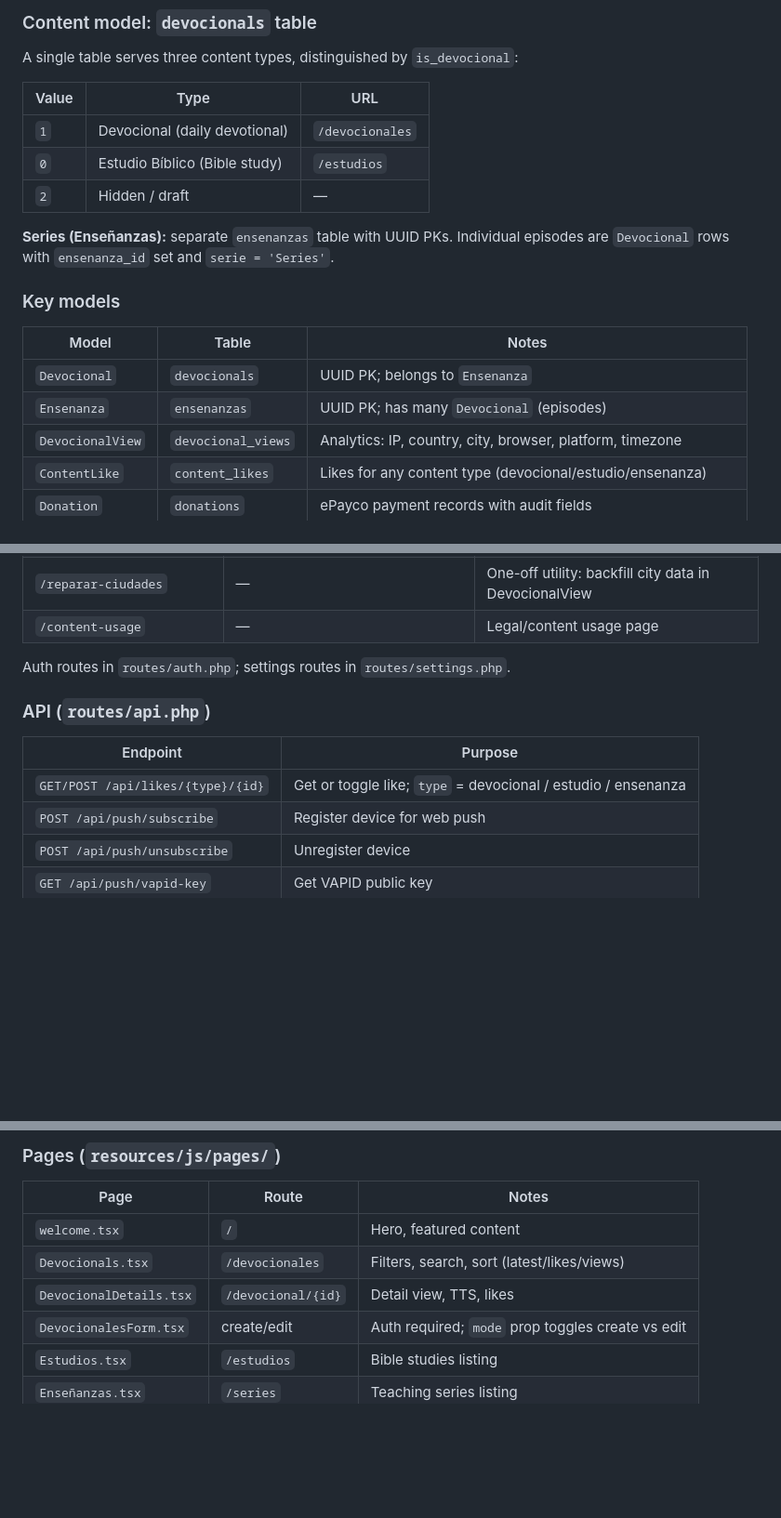
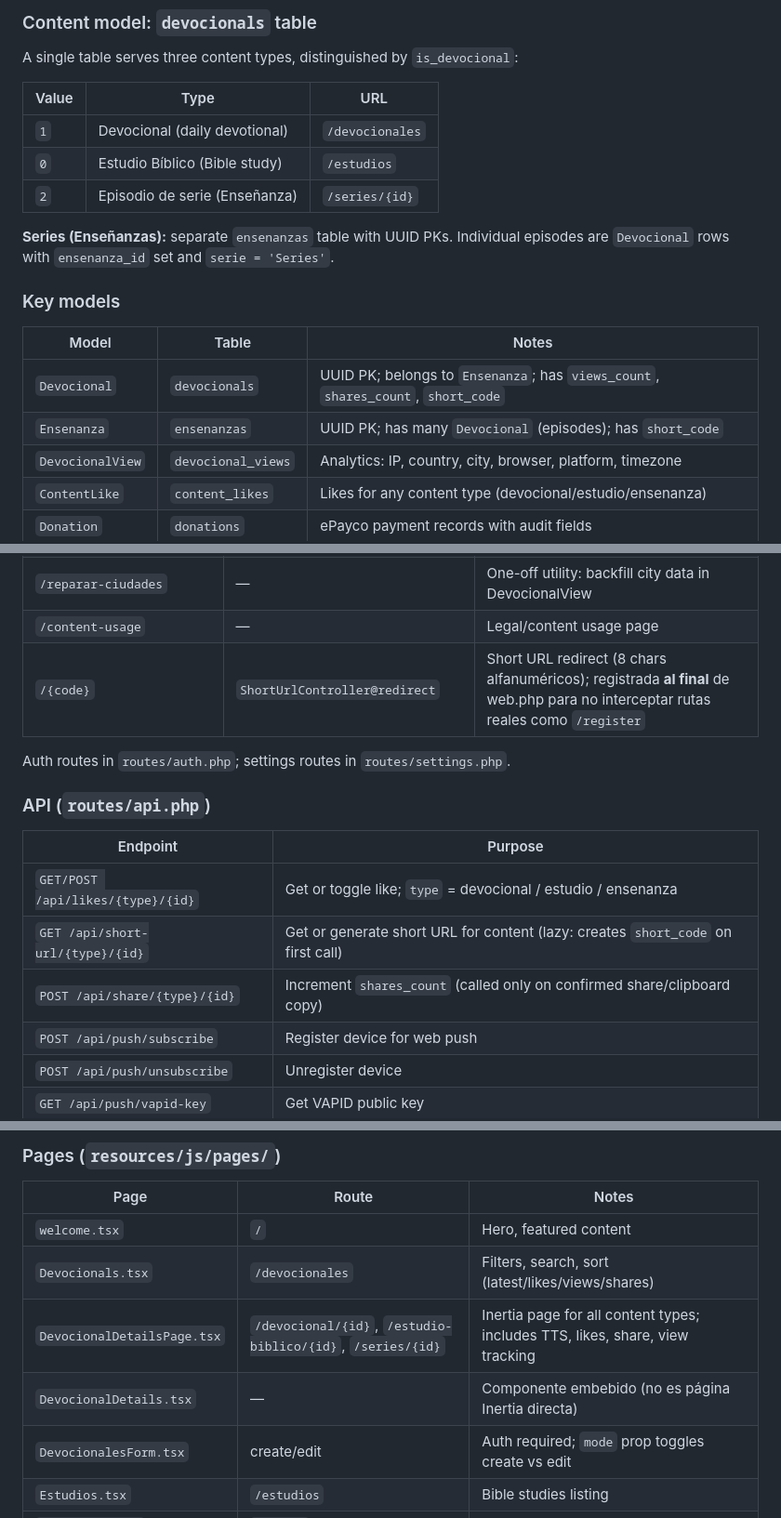
Before and after one commit to Yeizermarrugo/DILODEPARTEDEDIOS, a Markdown page: CLAUDE.md, 3 parts joined by grey strips. Shown at 93% size. Drawn GitHub-style; blank space fills up the shorter version.

Commit message:
feat: actualizar modelo de contenido y agregar soporte para URLs cortas

```diff
--- a/CLAUDE.md
+++ b/CLAUDE.md
@@ -55,15 +55,15 @@ A single table serves three content types, distinguished by `is_devocional`:
 |-------|------|-----|
 | `1` | Devocional (daily devotional) | `/devocionales` |
 | `0` | Estudio Bíblico (Bible study) | `/estudios` |
-| `2` | Hidden / draft | — |
+| `2` | Episodio de serie (Enseñanza) | `/series/{id}` |
 
 **Series (Enseñanzas):** separate `ensenanzas` table with UUID PKs. Individual episodes are `Devocional` rows with `ensenanza_id` set and `serie = 'Series'`.
 
 ### Key models
 | Model | Table | Notes |
 |-------|-------|-------|
-| `Devocional` | `devocionals` | UUID PK; belongs to `Ensenanza` |
-| `Ensenanza` | `ensenanzas` | UUID PK; has many `Devocional` (episodes) |
+| `Devocional` | `devocionals` | UUID PK; belongs to `Ensenanza`; has `views_count`, `shares_count`, `short_code` |
+| `Ensenanza` | `ensenanzas` | UUID PK; has many `Devocional` (episodes); has `short_code` |
 | `DevocionalView` | `devocional_views` | Analytics: IP, country, city, browser, platform, timezone |
 | `ContentLike` | `content_likes` | Likes for any content type (devocional/estudio/ensenanza) |
 | `Donation` | `donations` | ePayco payment records with audit fields |
@@ -98,6 +98,7 @@ A single table serves three content types, distinguished by `is_devocional`:
 | `/post-images` | — | Post image management (auth required) |
 | `/reparar-ciudades` | — | One-off utility: backfill city data in DevocionalView |
 | `/content-usage` | — | Legal/content usage page |
+| `/{code}` | `ShortUrlController@redirect` | Short URL redirect (8 chars alfanuméricos); registrada **al final** de web.php para no interceptar rutas reales como `/register` |
 
 Auth routes in `routes/auth.php`; settings routes in `routes/settings.php`.
 
@@ -105,6 +106,8 @@ Auth routes in `routes/auth.php`; settings routes in `routes/settings.php`.
 | Endpoint | Purpose |
 |---------|---------|
 | `GET/POST /api/likes/{type}/{id}` | Get or toggle like; `type` = devocional / estudio / ensenanza |
+| `GET /api/short-url/{type}/{id}` | Get or generate short URL for content (lazy: creates `short_code` on first call) |
+| `POST /api/share/{type}/{id}` | Increment `shares_count` (called only on confirmed share/clipboard copy) |
 | `POST /api/push/subscribe` | Register device for web push |
 | `POST /api/push/unsubscribe` | Unregister device |
 | `GET /api/push/vapid-key` | Get VAPID public key |
@@ -141,8 +145,9 @@ Auth routes in `routes/auth.php`; settings routes in `routes/settings.php`.
 | Page | Route | Notes |
 |------|-------|-------|
 | `welcome.tsx` | `/` | Hero, featured content |
-| `Devocionals.tsx` | `/devocionales` | Filters, search, sort (latest/likes/views) |
-| `DevocionalDetails.tsx` | `/devocional/{id}` | Detail view, TTS, likes |
+| `Devocionals.tsx` | `/devocionales` | Filters, search, sort (latest/likes/views/shares) |
+| `DevocionalDetailsPage.tsx` | `/devocional/{id}`, `/estudio-biblico/{id}`, `/series/{id}` | Inertia page for all content types; includes TTS, likes, share, view tracking |
+| `DevocionalDetails.tsx` | — | Componente embebido (no es página Inertia directa) |
 | `DevocionalesForm.tsx` | create/edit | Auth required; `mode` prop toggles create vs edit |
 | `Estudios.tsx` | `/estudios` | Bible studies listing |
 | `Enseñanzas.tsx` | `/series` | Teaching series listing |
```
Also changed, not shown: other parts of CLAUDE.md (+4 -0 lines).
